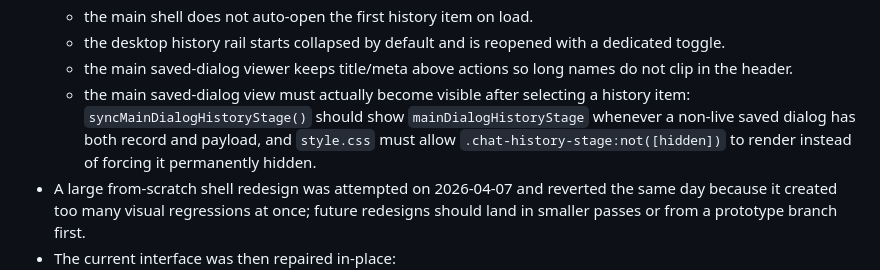
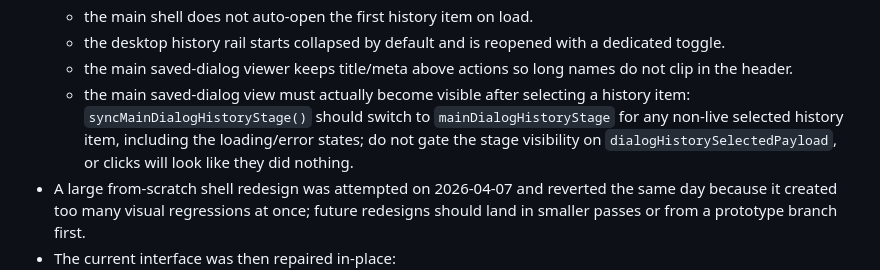
Before and after one commit to rssitnt/client-simulator-ru, a Markdown page: AGENTS.md, the part around the change. Drawn GitHub-style.

```diff
--- a/AGENTS.md
+++ b/AGENTS.md
@@ -68,7 +68,7 @@
   - the main shell does not auto-open the first history item on load.
   - the desktop history rail starts collapsed by default and is reopened with a dedicated toggle.
   - the main saved-dialog viewer keeps title/meta above actions so long names do not clip in the header.
-  - the main saved-dialog view must actually become visible after selecting a history item: `syncMainDialogHistoryStage()` should show `mainDialogHistoryStage` whenever a non-live saved dialog has both record and payload, and `style.css` must allow `.chat-history-stage:not([hidden])` to render instead of forcing it permanently hidden.
+  - the main saved-dialog view must actually become visible after selecting a history item: `syncMainDialogHistoryStage()` should switch to `mainDialogHistoryStage` for any non-live selected history item, including the loading/error states; do not gate the stage visibility on `dialogHistorySelectedPayload`, or clicks will look like they did nothing.
 - A large from-scratch shell redesign was attempted on 2026-04-07 and reverted the same day because it created too many visual regressions at once; future redesigns should land in smaller passes or from a prototype branch first.
 - The current interface was then repaired in-place:
   - login is a centered modal card again;
```
Also changed, not shown: PROJECT_CONTEXT.md (+1 -1 lines).
